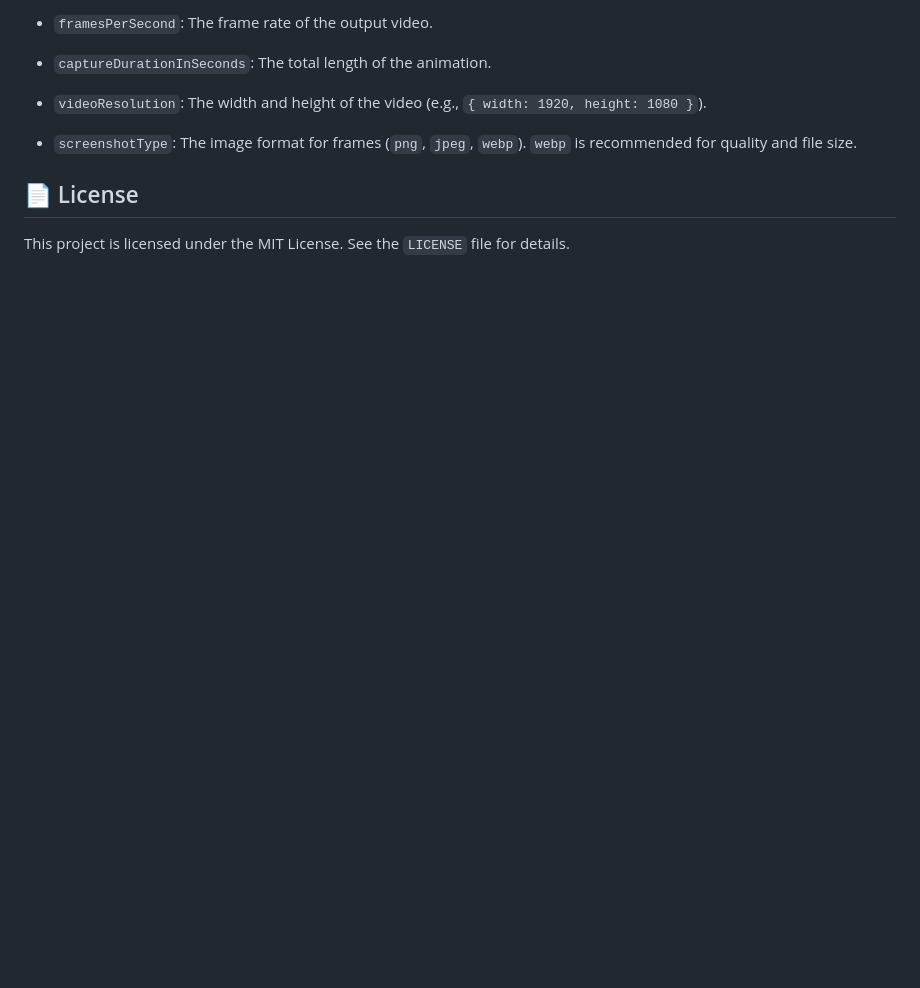
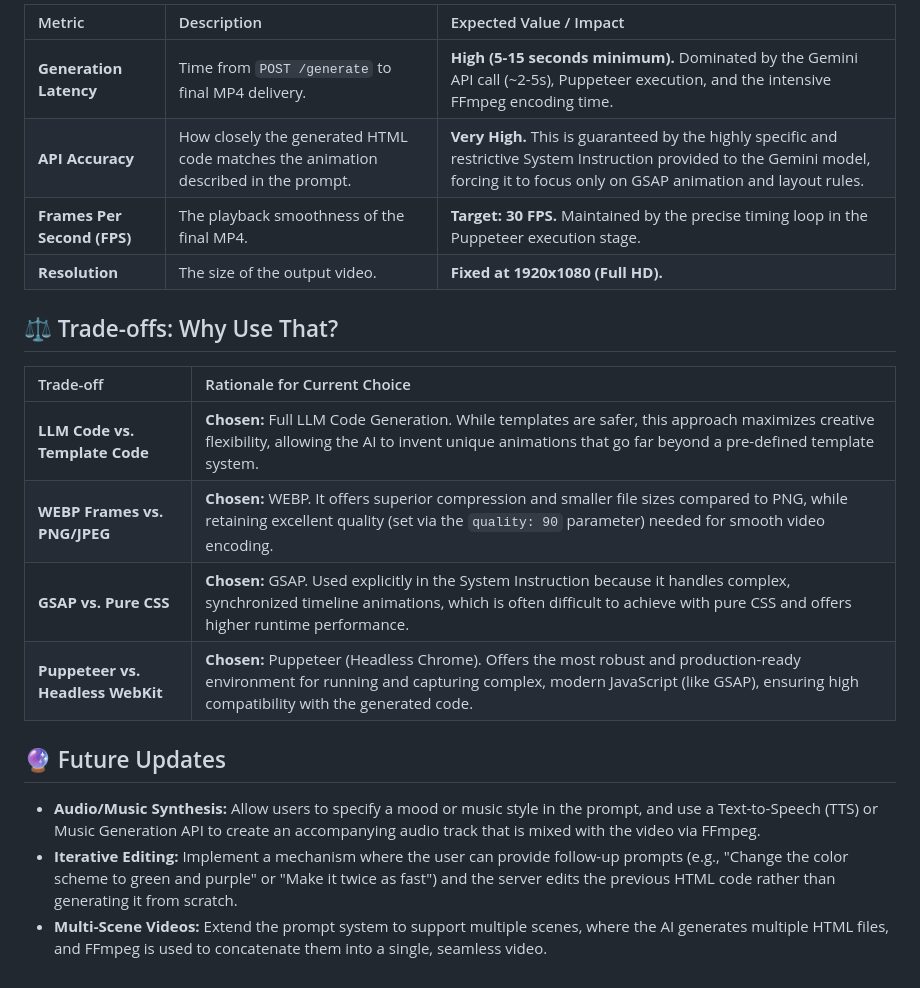
Before and after one commit to yourdevharsh/Graphic-AI, a Markdown page: README.md, the part around one of its changes. Rendered like a GitHub page; blank space fills up the shorter version.

```diff
--- a/README.md
+++ b/README.md
@@ -104,12 +119,22 @@ You can customize the video output by modifying the constants at the top of the
 
-* `framesPerSecond`: The frame rate of the output video.
+| Metric | Description | Expected Value / Impact |
+| :--- | :--- | :--- |
+| **Generation Latency** | Time from `POST /generate` to final MP4 delivery. | **High (5-15 seconds minimum).** Dominated by the Gemini API call (~2-5s), Puppeteer execution, and the intensive FFmpeg encoding time. |
+| **API Accuracy** | How closely the generated HTML code matches the animation described in the prompt. | **Very High.** This is guaranteed by the highly specific and restrictive System Instruction provided to the Gemini model, forcing it to focus only on GSAP animation and layout rules. |
+| **Frames Per Second (FPS)** | The playback smoothness of the final MP4. | **Target: 30 FPS.** Maintained by the precise timing loop in the Puppeteer execution stage. |
+| **Resolution** | The size of the output video. | **Fixed at 1920x1080 (Full HD).** |
 
-* `captureDurationInSeconds`: The total length of the animation.
+## ⚖️ Trade-offs: Why Use That?
 
-* `videoResolution`: The width and height of the video (e.g., `{ width: 1920, height: 1080 }`).
+| Trade-off | Rationale for Current Choice |
+| :--- | :--- |
+| **LLM Code vs. Template Code** | **Chosen:** Full LLM Code Generation. While templates are safer, this approach maximizes creative flexibility, allowing the AI to invent unique animations that go far beyond a pre-defined template system. |
+| **WEBP Frames vs. PNG/JPEG** | **Chosen:** WEBP. It offers superior compression and smaller file sizes compared to PNG, while retaining excellent quality (set via the `quality: 90` parameter) needed for smooth video encoding. |
+| **GSAP vs. Pure CSS** | **Chosen:** GSAP. Used explicitly in the System Instruction because it handles complex, synchronized timeline animations, which is often difficult to achieve with pure CSS and offers higher runtime performance. |
+| **Puppeteer vs. Headless WebKit** | **Chosen:** Puppeteer (Headless Chrome). Offers the most robust and production-ready environment for running and capturing complex, modern JavaScript (like GSAP), ensuring high compatibility with the generated code. |
 
-* `screenshotType`: The image format for frames (`png`, `jpeg`, `webp`). `webp` is recommended for quality and file size.
+## 🔮 Future Updates
 
-## 📄 License
-
-This project is licensed under the MIT License. See the `LICENSE` file for details.
+* **Audio/Music Synthesis:** Allow users to specify a mood or music style in the prompt, and use a Text-to-Speech (TTS) or Music Generation API to create an accompanying audio track that is mixed with the video via FFmpeg.
+* **Iterative Editing:** Implement a mechanism where the user can provide follow-up prompts (e.g., "Change the color scheme to green and purple" or "Make it twice as fast") and the server edits the previous HTML code rather than generating it from scratch.
+* **Multi-Scene Videos:** Extend the prompt system to support multiple scenes, where the AI generates multiple HTML files, and FFmpeg is used to concatenate them into a single, seamless video.
```
Also changed, not shown: other parts of README.md (+81 -66 lines).
